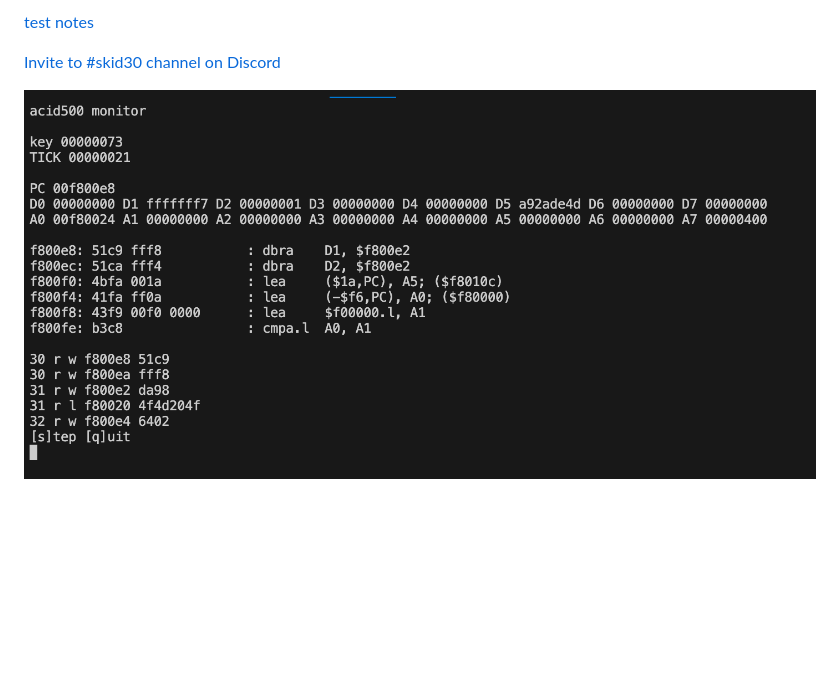
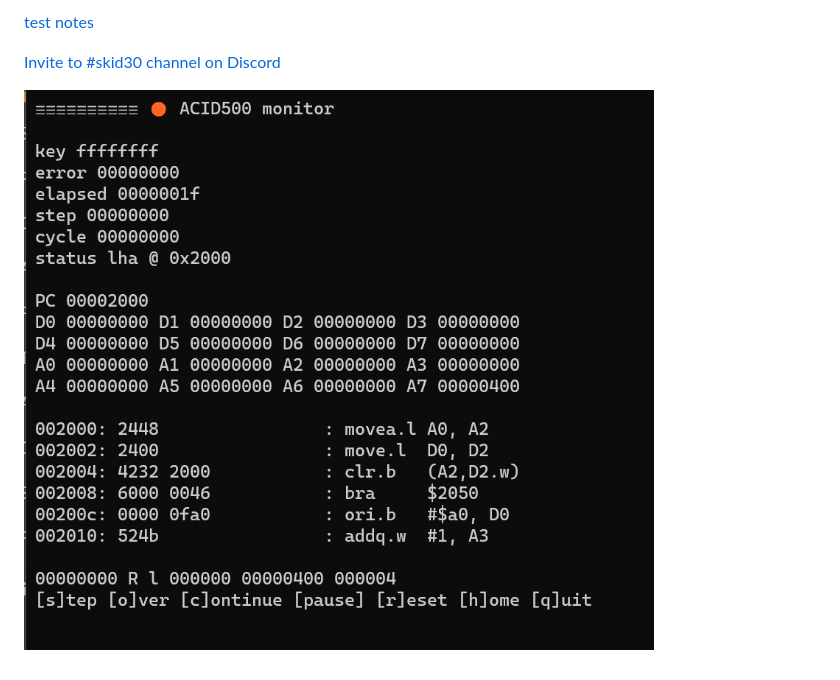
Before and after one commit to nitrologic/skid30, a Markdown page: readme.md, the part around the change. GitHub-like rendering; pictures changed too: media/acid500lha.png (added); blank space fills up the shorter version.

Commit message:
bump pic

```diff
--- a/readme.md
+++ b/readme.md
@@ -20,4 +20,4 @@ Then came the mouse, and then came the workbench, and then there was confusion f
 
 [Invite to #skid30 channel on Discord](https://discord.gg/QRx5tDjqx)
 
-![acid500 monitor tool](media/acid500monitor.png)
+![acid500 monitor tool](media/acid500lha.png)
```
